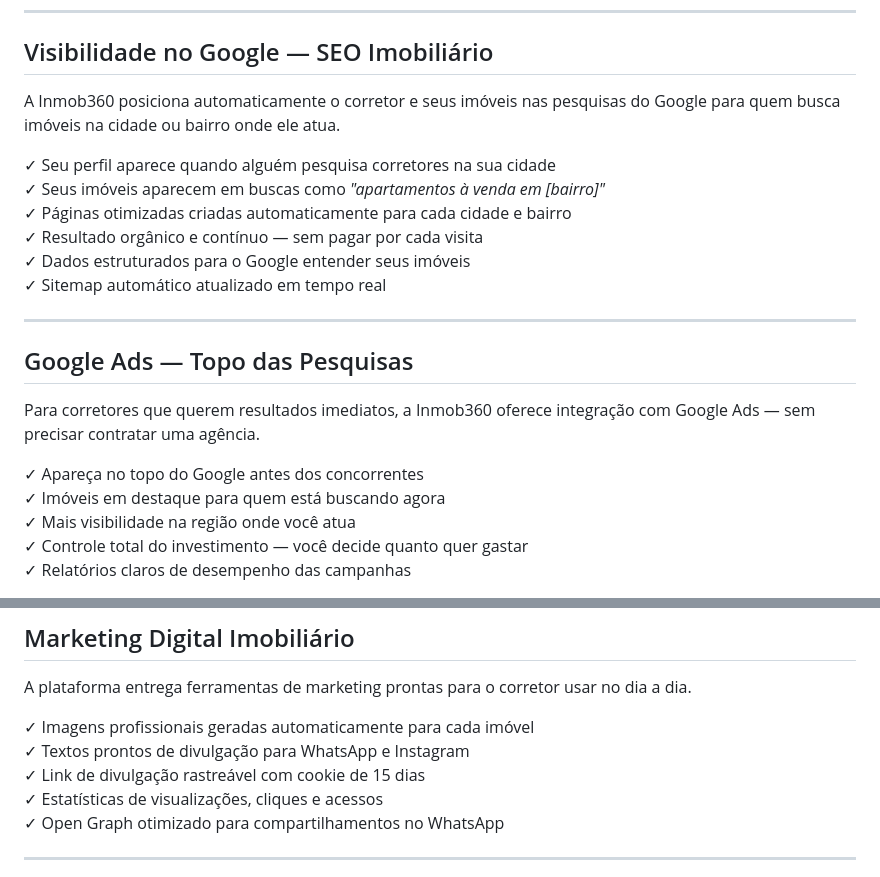
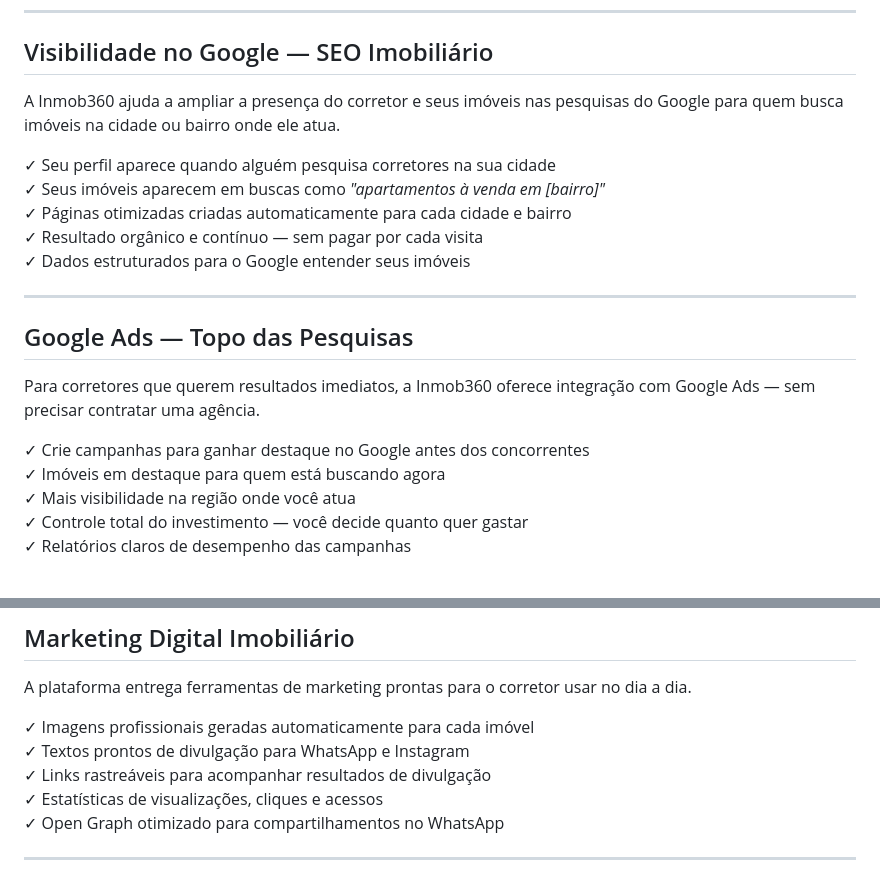
Before and after one commit to voraxus/inmob360, a Markdown page: README.md, 2 parts joined by grey strips. Drawn GitHub-style.

```diff
--- a/README.md
+++ b/README.md
@@ -48,14 +48,13 @@ Publique imóveis de forma rápida e profissional. A plataforma gera automaticam
 
 ## Visibilidade no Google — SEO Imobiliário
 
-A Inmob360 posiciona automaticamente o corretor e seus imóveis nas pesquisas do Google para quem busca imóveis na cidade ou bairro onde ele atua.
+A Inmob360 ajuda a ampliar a presença do corretor e seus imóveis nas pesquisas do Google para quem busca imóveis na cidade ou bairro onde ele atua.
 
 ✓ Seu perfil aparece quando alguém pesquisa corretores na sua cidade
 ✓ Seus imóveis aparecem em buscas como *"apartamentos à venda em [bairro]"*
 ✓ Páginas otimizadas criadas automaticamente para cada cidade e bairro
 ✓ Resultado orgânico e contínuo — sem pagar por cada visita
 ✓ Dados estruturados para o Google entender seus imóveis
-✓ Sitemap automático atualizado em tempo real
 
 ---
 
@@ -63,7 +62,7 @@ A Inmob360 posiciona automaticamente o corretor e seus imóveis nas pesquisas do
 
 Para corretores que querem resultados imediatos, a Inmob360 oferece integração com Google Ads — sem precisar contratar uma agência.
 
-✓ Apareça no topo do Google antes dos concorrentes
+✓ Crie campanhas para ganhar destaque no Google antes dos concorrentes
 ✓ Imóveis em destaque para quem está buscando agora
 ✓ Mais visibilidade na região onde você atua
 ✓ Controle total do investimento — você decide quanto quer gastar
@@ -102,7 +101,7 @@ A plataforma entrega ferramentas de marketing prontas para o corretor usar no di
 
 ✓ Imagens profissionais geradas automaticamente para cada imóvel
 ✓ Textos prontos de divulgação para WhatsApp e Instagram
-✓ Link de divulgação rastreável com cookie de 15 dias
+✓ Links rastreáveis para acompanhar resultados de divulgação
 ✓ Estatísticas de visualizações, cliques e acessos
 ✓ Open Graph otimizado para compartilhamentos no WhatsApp
 
```
